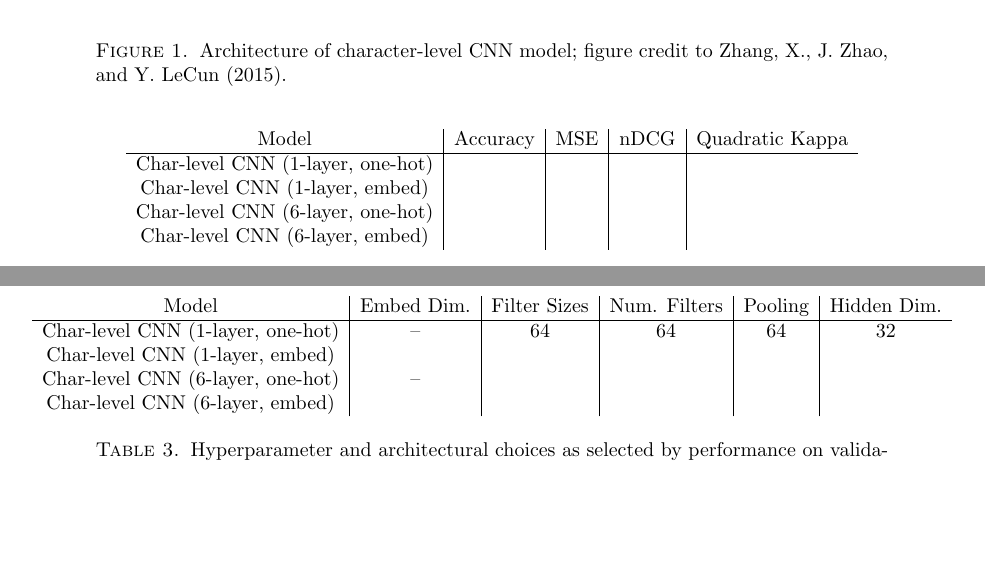
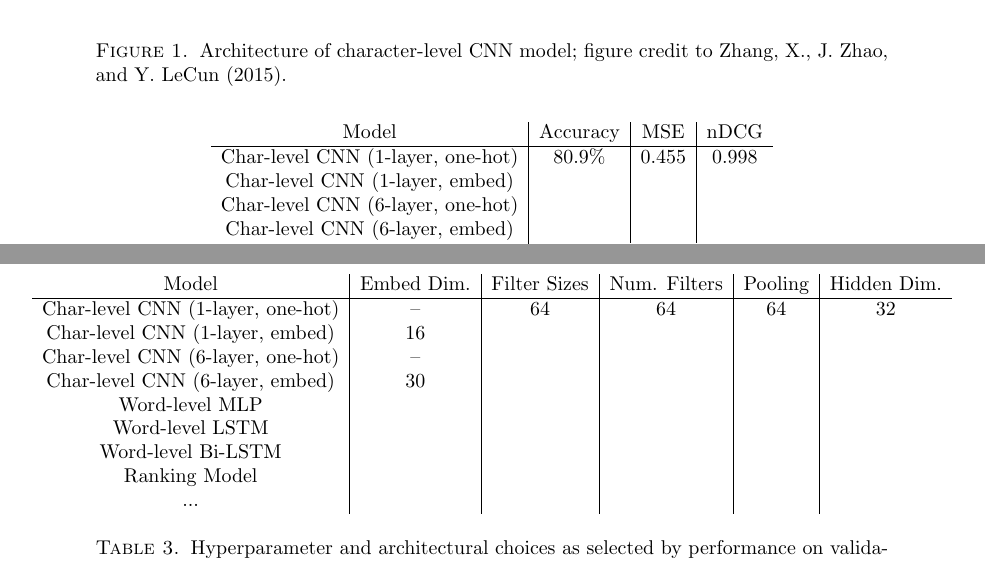
Before and after one commit to zelong430/EssayGrading, a LaTeX paper (project_report.tex): two parts of pages 3 and 4 of 4, joined at a grey line, cut so that both start at the same text, the shorter picture padded with empty space. Compiled offline with pdfLaTeX.

Commit message:
report update

```diff
--- a/project_report.tex
+++ b/project_report.tex
@@ -143,12 +141,17 @@ $$MSE \equiv \frac{1}{N} \sum_{i=1}^N (p_i - y_i)^2$$
 \section*{Results}
 
 \begin{table}
-	\begin{tabular}{c|c|c|c|c}
-		Model & Accuracy & MSE & nDCG & Quadratic Kappa\\\hline
-		Char-level CNN (1-layer, one-hot) & & & & \\
-		Char-level CNN (1-layer, embed) &  & & & \\
-		Char-level CNN (6-layer, one-hot) & & & & \\
-		Char-level CNN (6-layer, embed) & & & & \\
+	\begin{tabular}{c|c|c|c}
+		Model & Accuracy & MSE & nDCG \\\hline
+		Char-level CNN (1-layer, one-hot) & 80.9\% & 0.455 & 0.998 \\
+		Char-level CNN (1-layer, embed) &  & & \\
+		Char-level CNN (6-layer, one-hot) & & & \\
+		Char-level CNN (6-layer, embed) & & & \\
+		Word-level MLP \\
+		Word-level LSTM \\
+		Word-level Bi-LSTM \\
+		Ranking Model \\
+		...
 	\end{tabular}
 	\caption{Performance on test set evaluated via the metrics discussed above.}
 	\label{fig:eval}
@@ -158,9 +161,14 @@ $$MSE \equiv \frac{1}{N} \sum_{i=1}^N (p_i - y_i)^2$$
 	\begin{tabular}{c|c|c|c|c|c}
 		Model & Embed Dim. & Filter Sizes & Num. Filters & Pooling & Hidden Dim. \\\hline
 		Char-level CNN (1-layer, one-hot) & -- & 64 & 64 & 64 & 32 \\
-		Char-level CNN (1-layer, embed) &  & & & & \\
+		Char-level CNN (1-layer, embed) &  16 & & & & \\
 		Char-level CNN (6-layer, one-hot) & -- & & & & \\
-		Char-level CNN (6-layer, embed) & & & & & \\
+		Char-level CNN (6-layer, embed) & 30 & & & & \\
+		Word-level MLP  & & & & & \\
+		Word-level LSTM  & & & & & \\
+		Word-level Bi-LSTM  & & & & & \\
+		Ranking Model & & & & & \\
+		...  & & & & &
 	\end{tabular}
 	\caption{Hyperparameter and architectural choices as selected by performance on validation. Hyperparameter settings that are irrelevant for certain models are omitted (--).}
 	\label{fig:params}
```
Also changed, not shown: project_report.pdf, project_report.tex (2 more changed lines), 3 other files.
